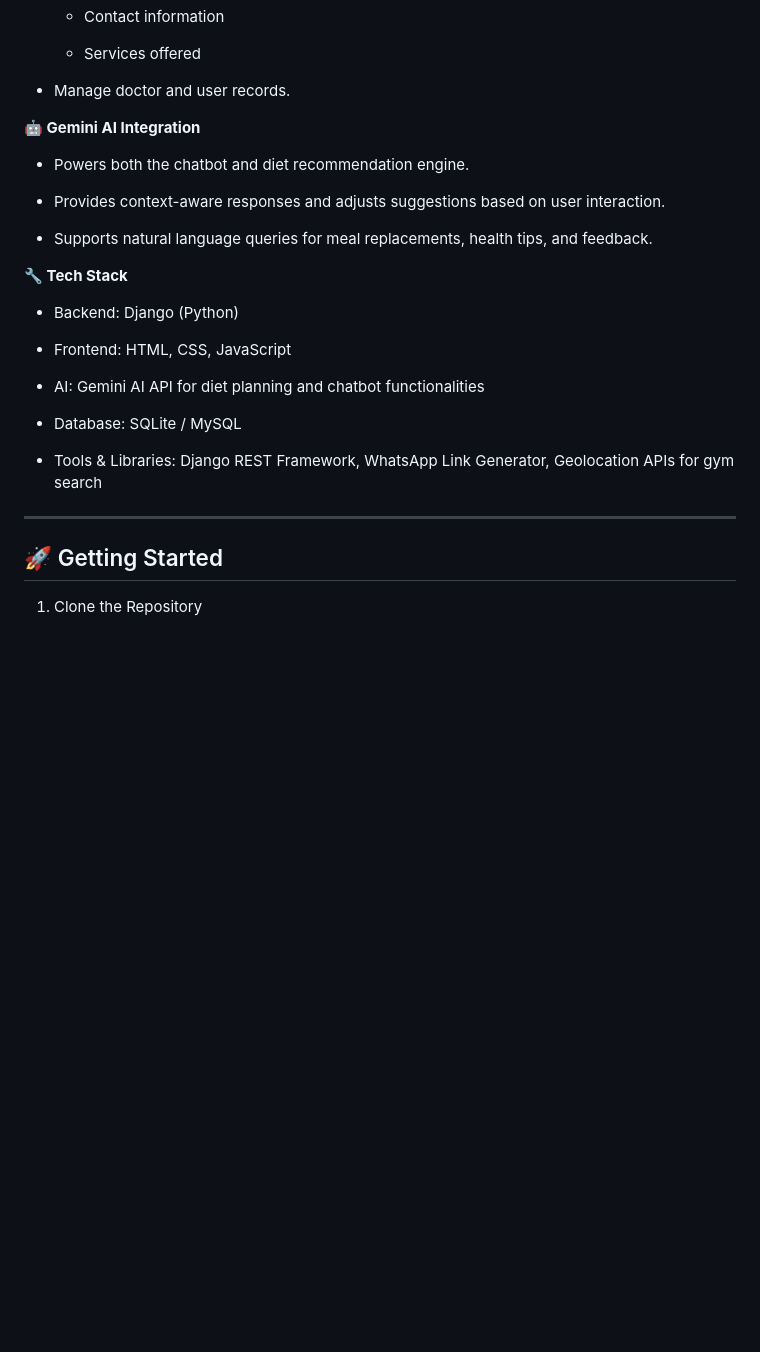
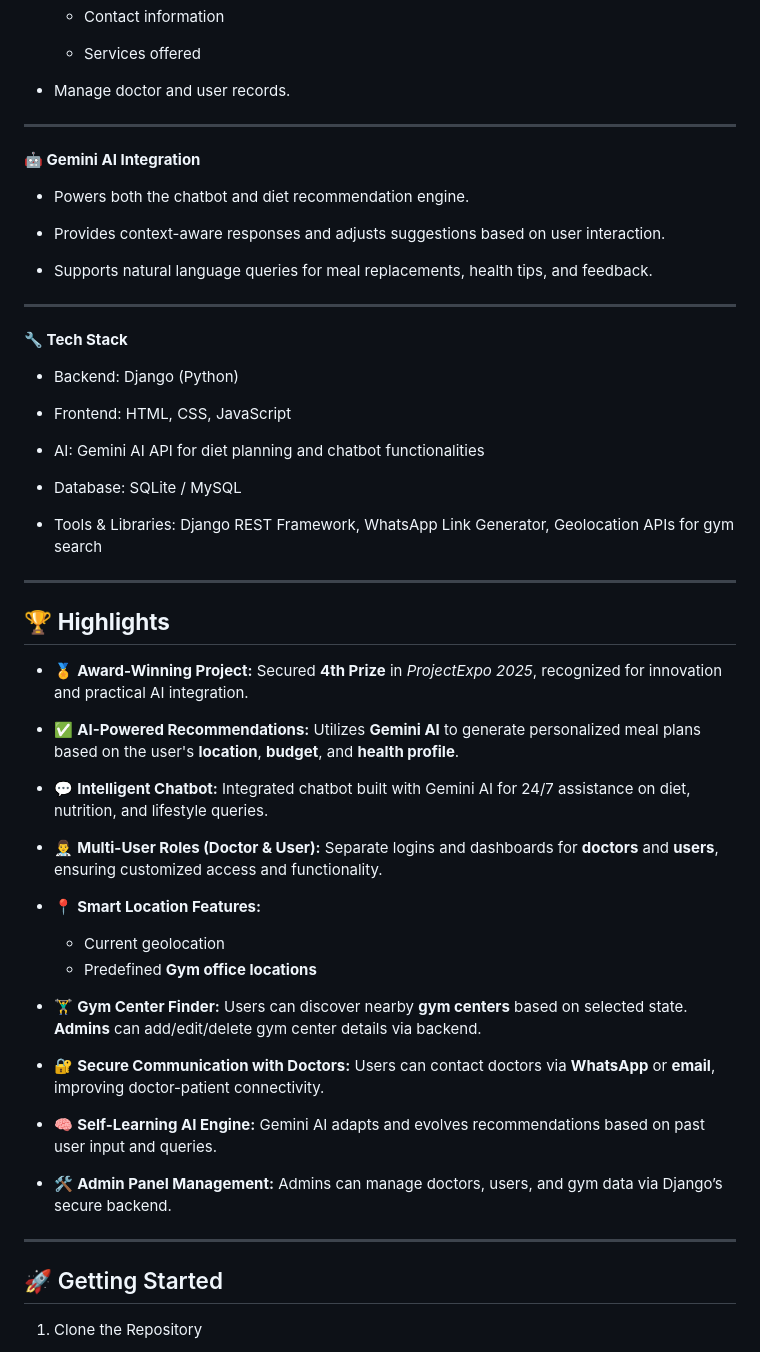
Before and after one commit to Godsonmd/Arogya, a Markdown page: README.md, the part around the change printed below. GitHub-like rendering; blank space fills up the shorter version.

```diff
--- a/README.md
+++ b/README.md
@@ -53,14 +53,14 @@
   - Services offered
 
 * Manage doctor and user records.
-
+---
 **🤖 Gemini AI Integration**
 * Powers both the chatbot and diet recommendation engine.
 
 * Provides context-aware responses and adjusts suggestions based on user interaction.
 
 * Supports natural language queries for meal replacements, health tips, and feedback.
-
+---
 **🔧 Tech Stack**
 * Backend: Django (Python)
 
@@ -72,6 +72,39 @@
 
 * Tools & Libraries: Django REST Framework, WhatsApp Link Generator, Geolocation APIs for gym search
 ---
+## 🏆 **Highlights**
+
+* 🏅 **Award-Winning Project:**
+  Secured **4th Prize** in *ProjectExpo 2025*, recognized for innovation and practical AI integration.
+
+* ✅ **AI-Powered Recommendations:**
+  Utilizes **Gemini AI** to generate personalized meal plans based on the user's **location**, **budget**, and **health profile**.
+
+* 💬 **Intelligent Chatbot:**
+  Integrated chatbot built with Gemini AI for 24/7 assistance on diet, nutrition, and lifestyle queries.
+
+* 👨‍⚕️ **Multi-User Roles (Doctor & User):**
+  Separate logins and dashboards for **doctors** and **users**, ensuring customized access and functionality.
+
+* 📍 **Smart Location Features:**
+  * Current geolocation
+  * Predefined **Gym office locations**
+* 🏋️‍♂️ **Gym Center Finder:**
+  Users can discover nearby **gym centers** based on selected state.
+  **Admins** can add/edit/delete gym center details via backend.
+
+* 🔐 **Secure Communication with Doctors:**
+  Users can contact doctors via **WhatsApp** or **email**, improving doctor-patient connectivity.
+
+* 🧠 **Self-Learning AI Engine:**
+  Gemini AI adapts and evolves recommendations based on past user input and queries.
+
+* 🛠️ **Admin Panel Management:**
+  Admins can manage doctors, users, and gym data via Django’s secure backend.
+
+
+---
+
 ## 🚀 Getting Started
 
 1. Clone the Repository
```
Also changed, not shown: other parts of README.md (+2 -2 lines).
